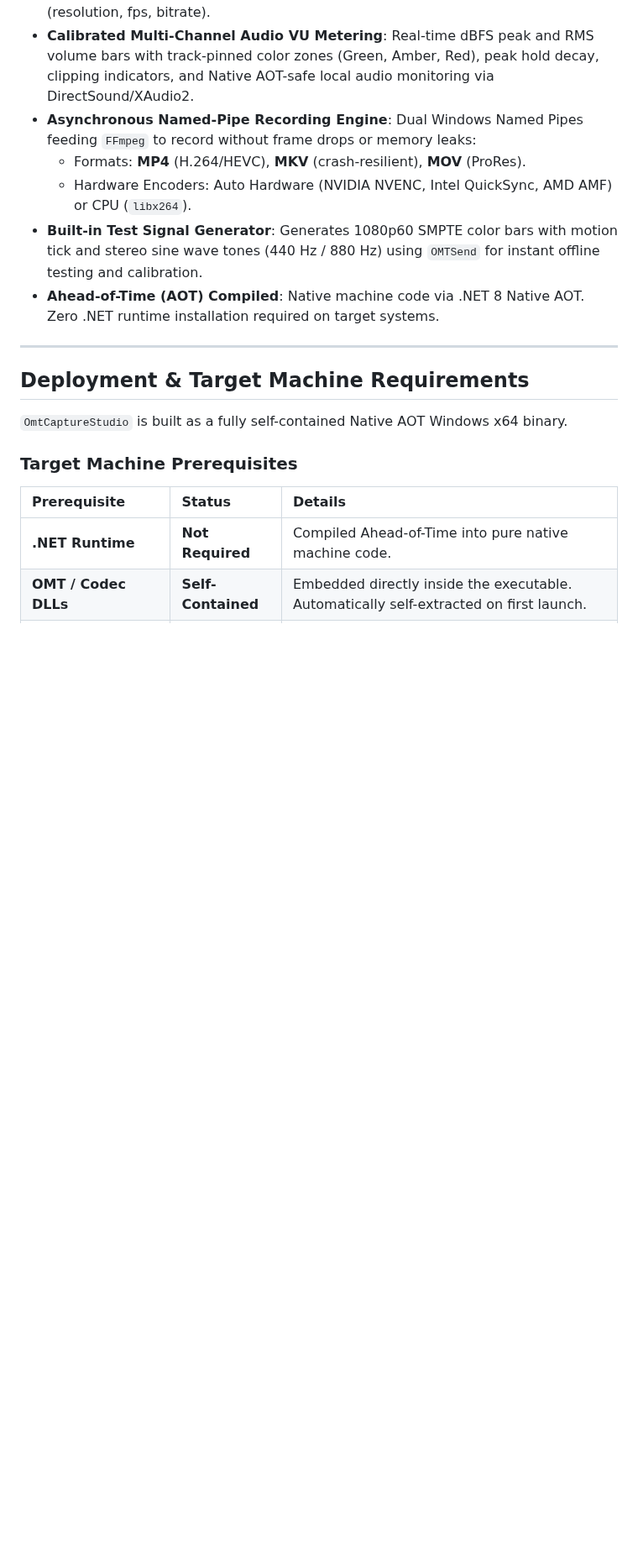
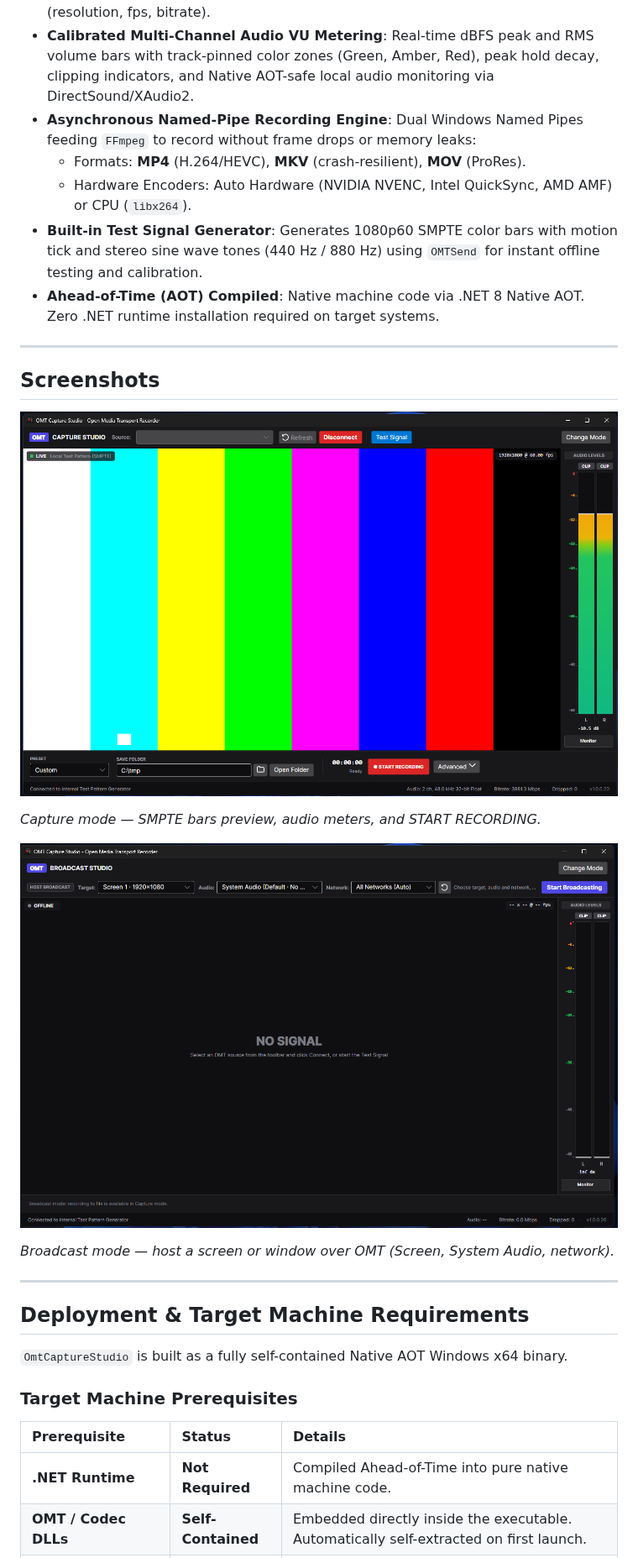
Before and after one commit to gnamse/OmtCaptureStudio, a Markdown page: README.md, the part around one of its changes. Shown at 84% size. Rendered like a GitHub page; pictures changed too: docs/images/broadcast_mode.png (added), docs/images/capture_mode.png (added); blank space fills up the shorter version.

```diff
--- a/README.md
+++ b/README.md
@@ -17,6 +18,18 @@ A standalone broadcast-grade desktop GUI client for **Open Media Transport (OMT)
   - Hardware Encoders: Auto Hardware (NVIDIA NVENC, Intel QuickSync, AMD AMF) or CPU (`libx264`).
 - **Built-in Test Signal Generator**: Generates 1080p60 SMPTE color bars with motion tick and stereo sine wave tones (440 Hz / 880 Hz) using `OMTSend` for instant offline testing and calibration.
 - **Ahead-of-Time (AOT) Compiled**: Native machine code via .NET 8 Native AOT. Zero .NET runtime installation required on target systems.
+
+---
+
+## Screenshots
+
+![Capture mode](docs/images/capture_mode.png)
+
+*Capture mode — SMPTE bars preview, audio meters, and START RECORDING.*
+
+![Broadcast mode](docs/images/broadcast_mode.png)
+
+*Broadcast mode — host a screen or window over OMT (Screen, System Audio, network).*
 
 ---
 
```
Also changed, not shown: other parts of README.md (+9 -2 lines), docs/images/mode_picker.png (added), docs/images/omt_capture_studio_ui.jpg (deleted).
